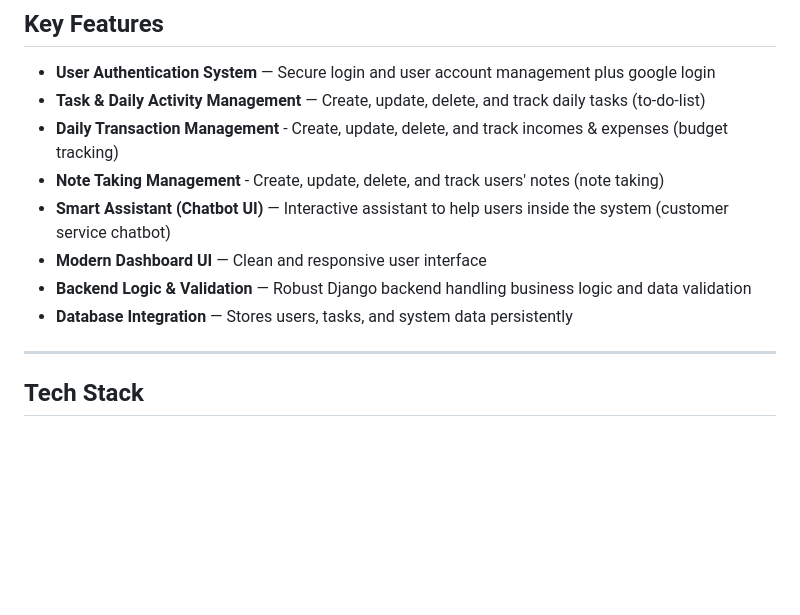
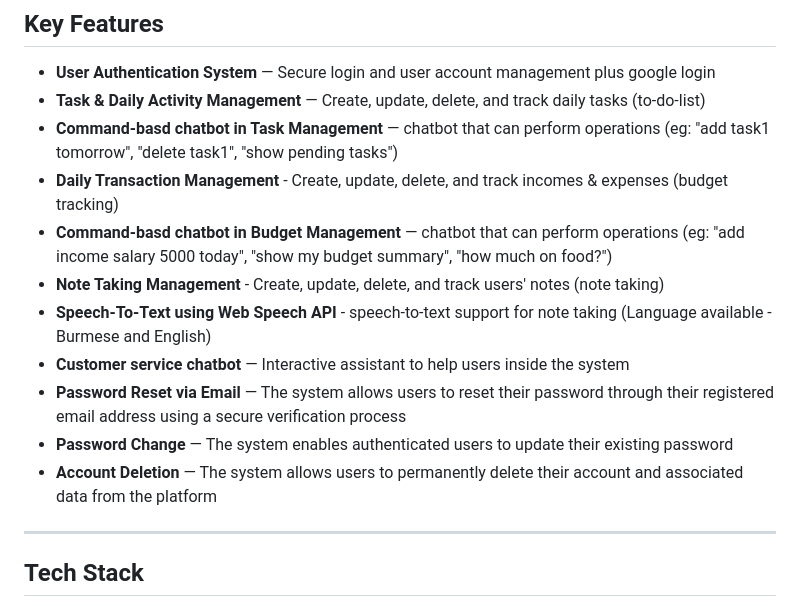
Before and after one commit to wintwah243/dailysuite, a Markdown page: README.md, the part around the change. GitHub-like rendering; blank space fills up the shorter version.

```diff
--- a/README.md
+++ b/README.md
@@ -17,12 +17,15 @@ DailySuite is built as a **full-stack web application** and serves as both a **u
 
 - **User Authentication System** — Secure login and user account management plus google login
 - **Task & Daily Activity Management** — Create, update, delete, and track daily tasks  (to-do-list)
+- **Command-basd chatbot in Task Management** — chatbot that can perform operations (eg: "add task1 tomorrow", "delete task1", "show pending tasks")
 - **Daily Transaction Management** - Create, update, delete, and track incomes & expenses (budget tracking)
+- **Command-basd chatbot in Budget Management** — chatbot that can perform operations (eg: "add income salary 5000 today", "show my budget summary", "how much on food?")
 - **Note Taking Management** - Create, update, delete, and track users' notes (note taking)
-- **Smart Assistant (Chatbot UI)** — Interactive assistant to help users inside the system  (customer service chatbot)
-- **Modern Dashboard UI** — Clean and responsive user interface
-- **Backend Logic & Validation** — Robust Django backend handling business logic and data validation
-- **Database Integration** — Stores users, tasks, and system data persistently
+- **Speech-To-Text using Web Speech API** - speech-to-text support for note taking (Language available - Burmese and English)
+- **Customer service chatbot** — Interactive assistant to help users inside the system
+- **Password Reset via Email** — The system allows users to reset their password through their registered email address using a secure verification process
+- **Password Change** — The system enables authenticated users to update their existing password
+- **Account Deletion** — The system allows users to permanently delete their account and associated data from the platform
 
 ---
 
```
